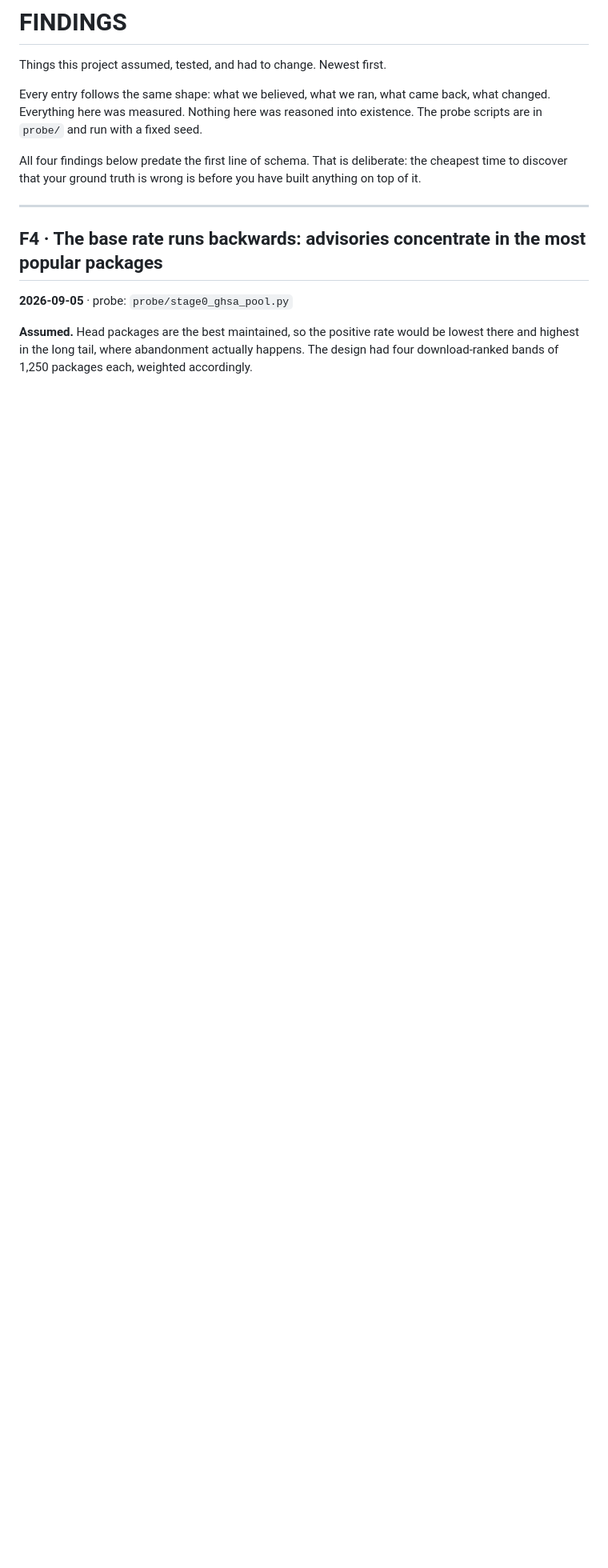
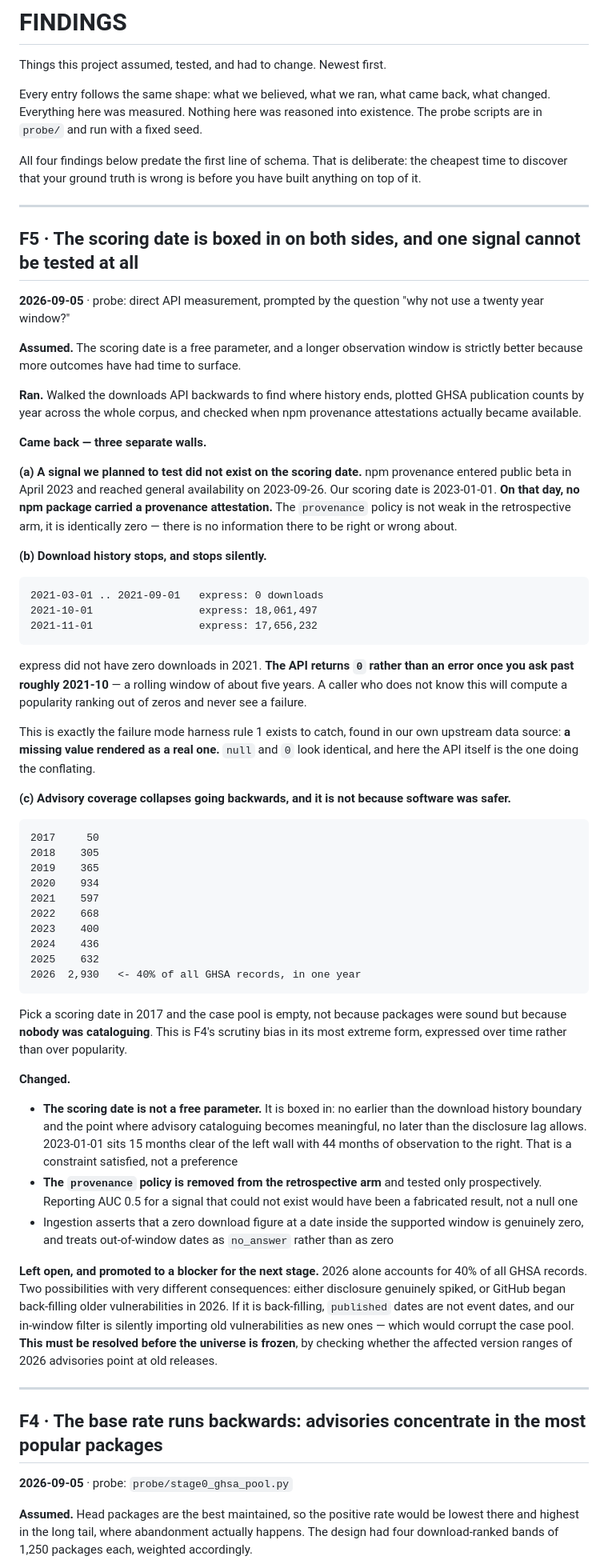
Before and after one commit to sudoeffortsss/depbench, a Markdown page: FINDINGS.md, the part around the change. Shown at 80% size. GitHub-like rendering; blank space fills up the shorter version.

````diff
--- a/FINDINGS.md
+++ b/FINDINGS.md
@@ -9,6 +9,86 @@ existence. The probe scripts are in `probe/` and run with a fixed seed.
 All four findings below predate the first line of schema. That is deliberate: the
 cheapest time to discover that your ground truth is wrong is before you have built
 anything on top of it.
+
+---
+
+## F5 · The scoring date is boxed in on both sides, and one signal cannot be tested at all
+
+**2026-09-05** · probe: direct API measurement, prompted by the question "why not use a
+twenty year window?"
+
+**Assumed.** The scoring date is a free parameter, and a longer observation window is
+strictly better because more outcomes have had time to surface.
+
+**Ran.** Walked the downloads API backwards to find where history ends, plotted GHSA
+publication counts by year across the whole corpus, and checked when npm provenance
+attestations actually became available.
+
+**Came back — three separate walls.**
+
+**(a) A signal we planned to test did not exist on the scoring date.**
+npm provenance entered public beta in April 2023 and reached general availability on
+2023-09-26. Our scoring date is 2023-01-01. **On that day, no npm package carried a
+provenance attestation.** The `provenance` policy is not weak in the retrospective arm,
+it is identically zero — there is no information there to be right or wrong about.
+
+**(b) Download history stops, and stops silently.**
+
+```
+2021-03-01 .. 2021-09-01   express: 0 downloads
+2021-10-01                 express: 18,061,497
+2021-11-01                 express: 17,656,232
+```
+
+express did not have zero downloads in 2021. **The API returns `0` rather than an error
+once you ask past roughly 2021-10** — a rolling window of about five years. A caller who
+does not know this will compute a popularity ranking out of zeros and never see a
+failure.
+
+This is exactly the failure mode harness rule 1 exists to catch, found in our own
+upstream data source: **a missing value rendered as a real one.** `null` and `0` look
+identical, and here the API itself is the one doing the conflating.
+
+**(c) Advisory coverage collapses going backwards, and it is not because software was
+safer.**
+
+```
+2017     50
+2018    305
+2019    365
+2020    934
+2021    597
+2022    668
+2023    400
+2024    436
+2025    632
+2026  2,930   <- 40% of all GHSA records, in one year
+```
+
+Pick a scoring date in 2017 and the case pool is empty, not because packages were sound
+but because **nobody was cataloguing**. This is F4's scrutiny bias in its most extreme
+form, expressed over time rather than over popularity.
+
+**Changed.**
+
+- **The scoring date is not a free parameter.** It is boxed in: no earlier than the
+  download history boundary and the point where advisory cataloguing becomes meaningful,
+  no later than the disclosure lag allows. 2023-01-01 sits 15 months clear of the left
+  wall with 44 months of observation to the right. That is a constraint satisfied, not
+  a preference
+- **The `provenance` policy is removed from the retrospective arm** and tested only
+  prospectively. Reporting AUC 0.5 for a signal that could not exist would have been
+  a fabricated result, not a null one
+- Ingestion asserts that a zero download figure at a date inside the supported window is
+  genuinely zero, and treats out-of-window dates as `no_answer` rather than as zero
+
+**Left open, and promoted to a blocker for the next stage.** 2026 alone accounts for 40%
+of all GHSA records. Two possibilities with very different consequences: either
+disclosure genuinely spiked, or GitHub began back-filling older vulnerabilities in 2026.
+If it is back-filling, `published` dates are not event dates, and our in-window filter is
+silently importing old vulnerabilities as new ones — which would corrupt the case pool.
+**This must be resolved before the universe is frozen**, by checking whether the affected
+version ranges of 2026 advisories point at old releases.
 
 ---
 
````
Also changed, not shown: BLUEPRINT.md (+48 -8 lines), README.md (+4 -1 lines).
